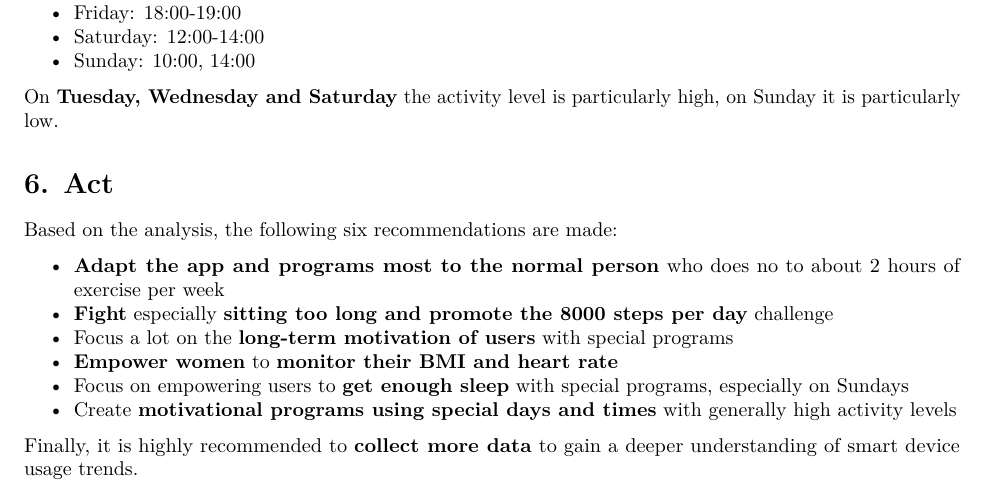
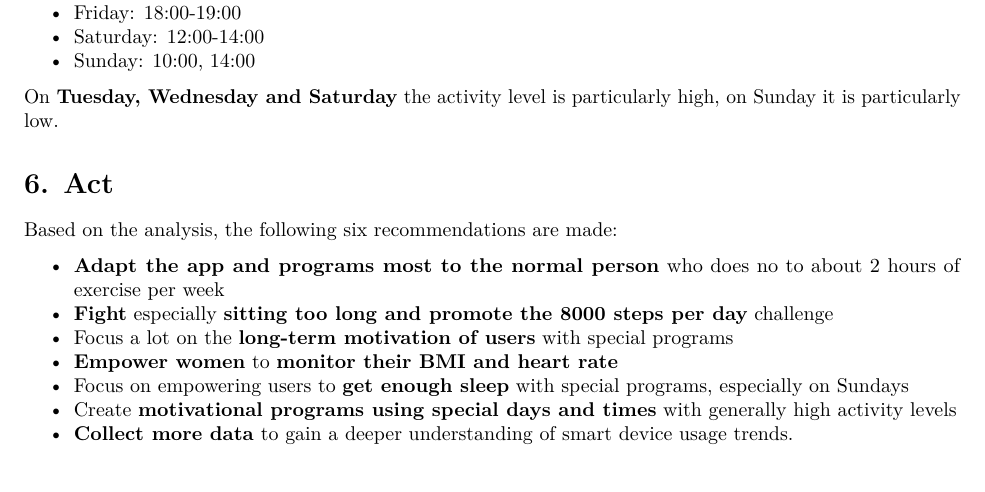
Before and after one commit to aaronsabellek/Google_Data_Analytics_Bellabeat_Case_Study, an R Markdown document (capstone_documentation.Rmd): part of page 10 of 10, cut so that both start at the same text. Rendered offline with R 4.5, knitr and Pandoc, then LaTeX, with nearby package versions; some code elsewhere in the file could not run offline; column names are cleaned by a stand-in for the janitor package.

Commit message:
Update capstone_documentation.Rmd

```diff
--- a/capstone_documentation.Rmd
+++ b/capstone_documentation.Rmd
@@ -479,5 +479,4 @@ Based on the analysis, the following six recommendations are made:
 * **Empower women** to **monitor their BMI and heart rate**
 * Focus on empowering users to **get enough sleep** with special programs, especially on Sundays
 * Create **motivational programs using special days and times** with generally high activity levels
-
-Finally, it is highly recommended to **collect more data** to gain a deeper understanding of smart device usage trends.
+* **Collect more data** to gain a deeper understanding of smart device usage trends.
```
